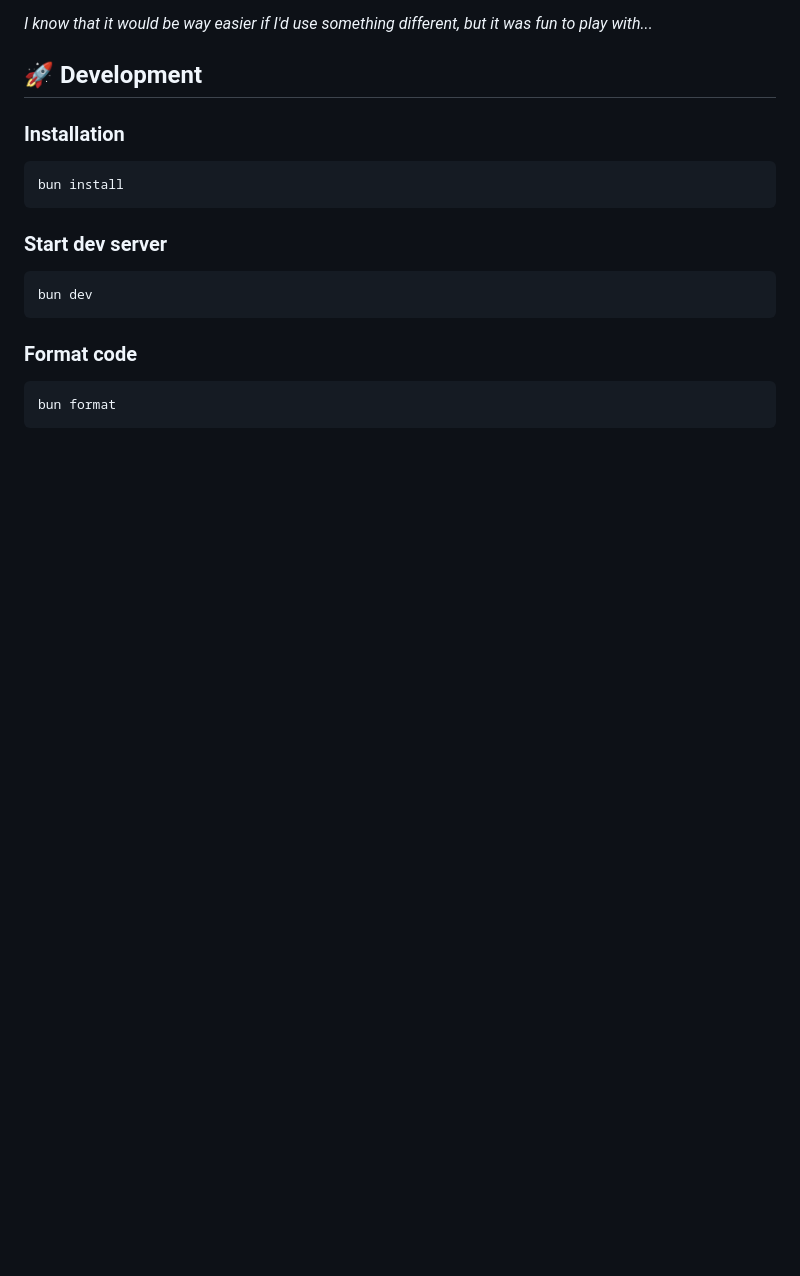
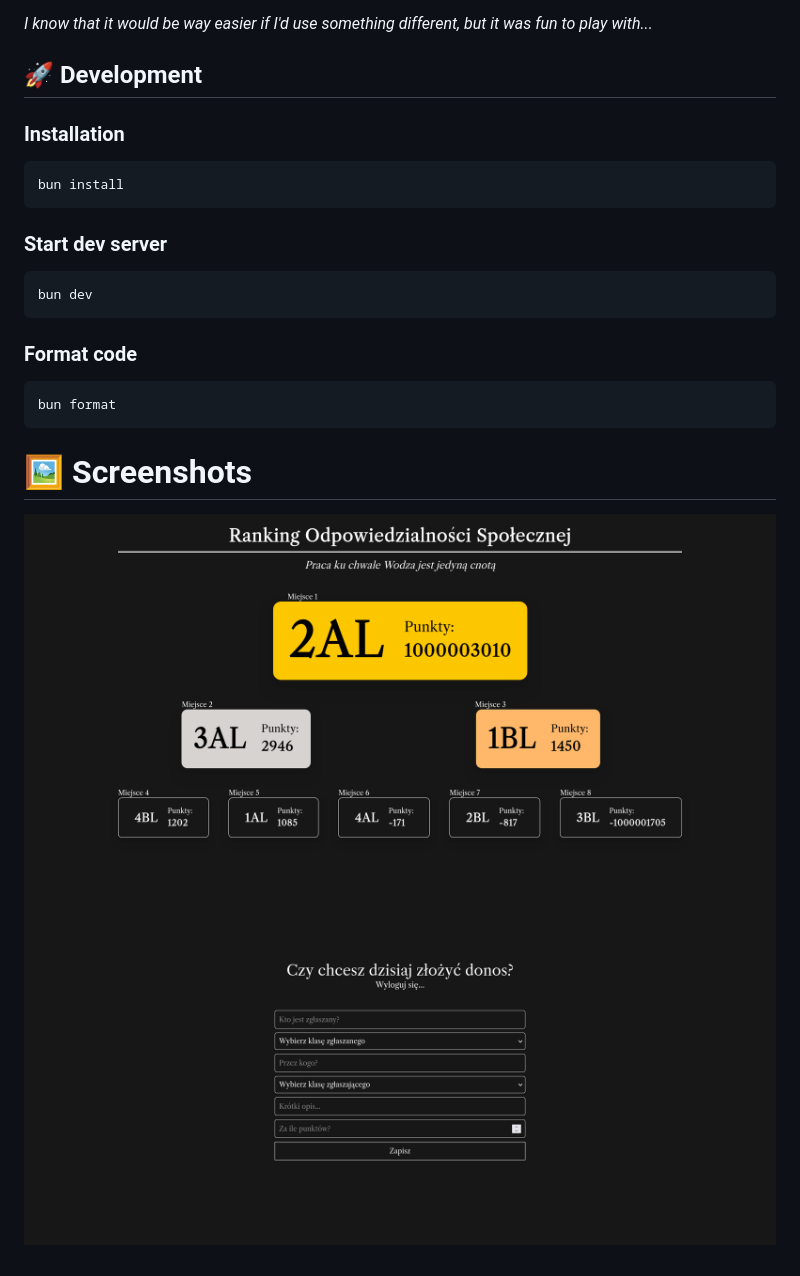
Before and after one commit to Norbiros/social-credit-31, a Markdown page: README.md, the part around the change. Rendered like a GitHub page; pictures changed too: .github/assets/admin-panel.png (added), .github/assets/landing-site.png (added); blank space fills up the shorter version.

Commit message:
feat: Add app screenshots

````diff
--- a/README.md
+++ b/README.md
@@ -30,3 +30,8 @@ bun dev
 ```bash
 bun format
 ```
+
+# 🖼️ Screenshots
+
+![Landing site](./.github/assets/landing-site.png)
+![Admin panel](./.github/assets/admin-panel.png)
````
